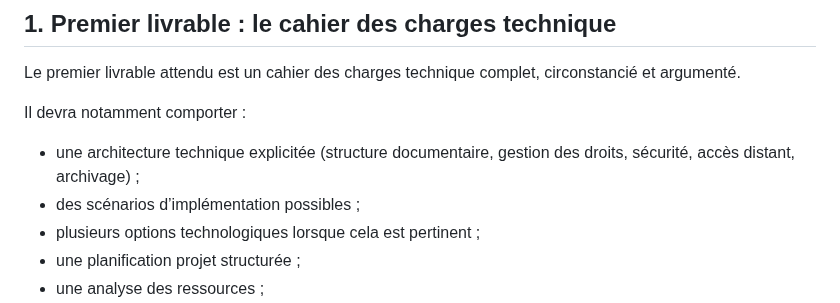
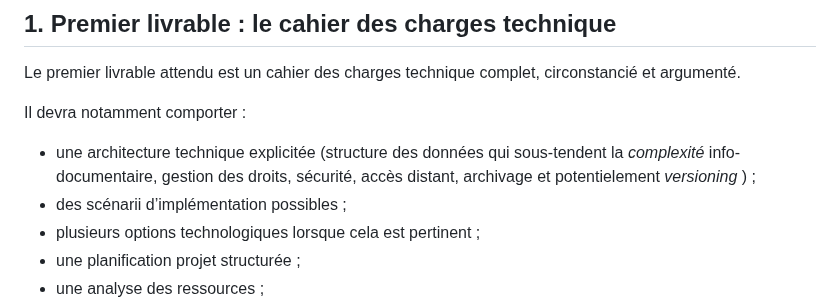
Before and after one commit to geraldkembellec/cpgi, a Markdown page: README.md, the part around the change. Rendered like a GitHub page.

```diff
--- a/README.md
+++ b/README.md
@@ -7,8 +7,8 @@ Dans cette unité d’enseignement, votre travail consiste à passer d’une ana
 Le premier livrable attendu est un cahier des charges technique complet, circonstancié et argumenté.
 
 Il devra notamment comporter :
-- une architecture technique explicitée (structure documentaire, gestion des droits, sécurité, accès distant, archivage) ;
-- des scénarios d’implémentation possibles ;
+- une architecture technique explicitée (structure des données qui sous-tendent la *complexité* info-documentaire, gestion des droits, sécurité, accès distant, archivage et potentielement *versioning* ) ;
+- des scénarii d’implémentation possibles ;
 - plusieurs options technologiques lorsque cela est pertinent ;
 - une planification projet structurée ;
 - une analyse des ressources ;
```
